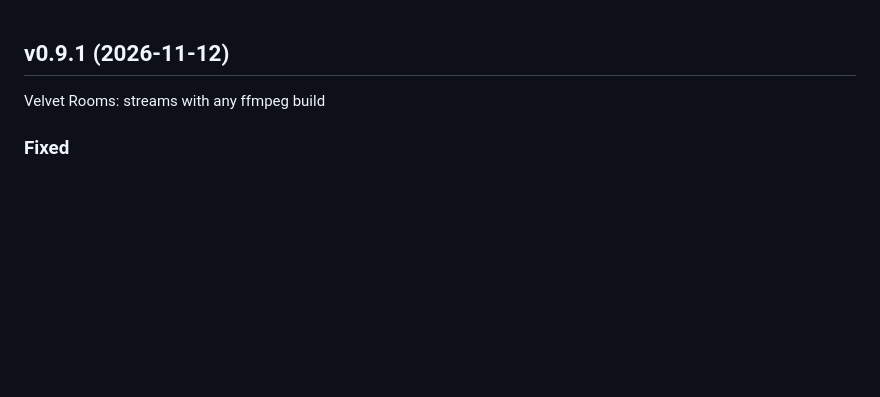
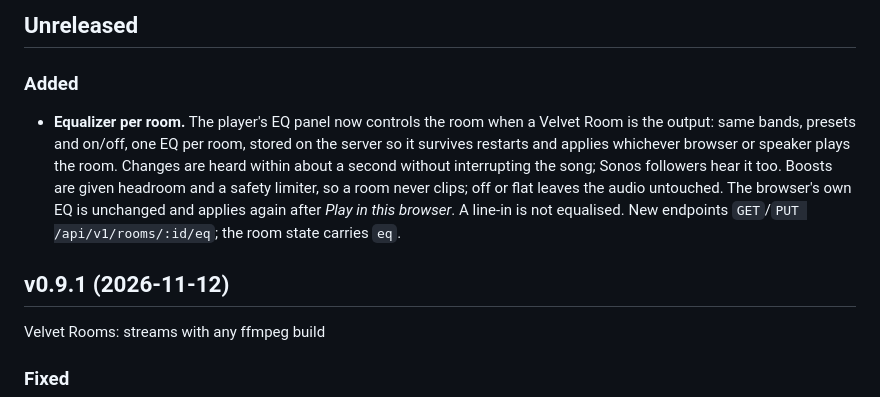
Before and after one commit to aroundmyroom/Velvet, a Markdown page: changes-velvet.md, the part around the change. GitHub-like rendering; blank space fills up the shorter version.

```diff
--- a/changes-velvet.md
+++ b/changes-velvet.md
@@ -1,3 +1,17 @@
+## Unreleased
+
+### Added
+
+- **Equalizer per room.** The player's EQ panel now controls the room when a
+  Velvet Room is the output: same bands, presets and on/off, one EQ per room,
+  stored on the server so it survives restarts and applies whichever browser
+  or speaker plays the room. Changes are heard within about a second without
+  interrupting the song; Sonos followers hear it too. Boosts are given
+  headroom and a safety limiter, so a room never clips; off or flat leaves
+  the audio untouched. The browser's own EQ is unchanged and applies again
+  after *Play in this browser*. A line-in is not equalised. New endpoints
+  `GET`/`PUT /api/v1/rooms/:id/eq`; the room state carries `eq`.
+
 ## v0.9.1 (2026-11-12)
 
 Velvet Rooms: streams with any ffmpeg build
```
Also changed, not shown: docs/rooms.md (+30 -2 lines).
